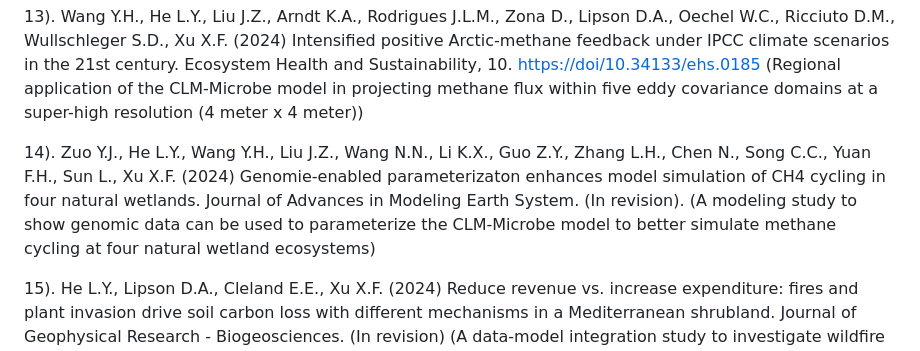
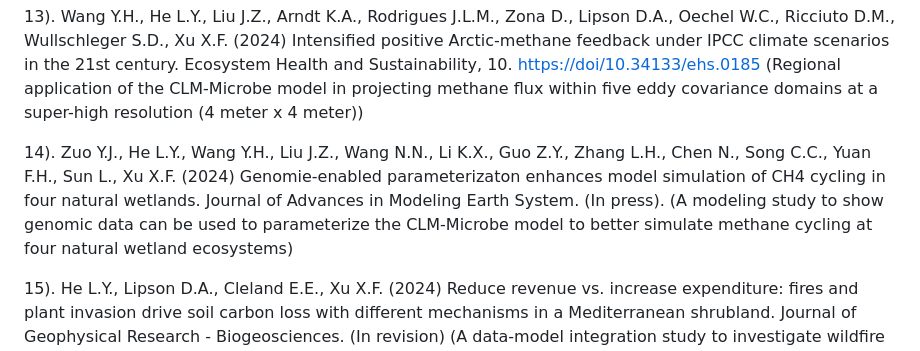
Before and after one commit to email-clm/CLM-Microbe, a Markdown page: README.md, the part around the change. Drawn GitHub-style.

```diff
--- a/README.md
+++ b/README.md
@@ -31,6 +31,6 @@ Publications with the CLM-Microbe model.
 
 13). Wang Y.H., He L.Y., Liu J.Z., Arndt K.A., Rodrigues J.L.M., Zona D., Lipson D.A., Oechel W.C., Ricciuto D.M., Wullschleger S.D., Xu X.F. (2024) Intensified positive Arctic-methane feedback under IPCC climate scenarios in the 21st century. Ecosystem Health and Sustainability, 10. [https://doi/10.34133/ehs.0185](https://spj.science.org/doi/10.34133/ehs.0185) (Regional application of the CLM-Microbe model in projecting methane flux within five eddy covariance domains at a super-high resolution (4 meter x 4 meter))
 
-14). Zuo Y.J., He L.Y., Wang Y.H., Liu J.Z., Wang N.N., Li K.X., Guo Z.Y., Zhang L.H., Chen N., Song C.C., Yuan F.H., Sun L., Xu X.F. (2024) Genomie-enabled parameterizaton enhances model simulation of CH4 cycling in four natural wetlands. Journal of Advances in Modeling Earth System. (In revision). (A modeling study to show genomic data can be used to parameterize the CLM-Microbe model to better simulate methane cycling at four natural wetland ecosystems)
+14). Zuo Y.J., He L.Y., Wang Y.H., Liu J.Z., Wang N.N., Li K.X., Guo Z.Y., Zhang L.H., Chen N., Song C.C., Yuan F.H., Sun L., Xu X.F. (2024) Genomie-enabled parameterizaton enhances model simulation of CH4 cycling in four natural wetlands. Journal of Advances in Modeling Earth System. (In press). (A modeling study to show genomic data can be used to parameterize the CLM-Microbe model to better simulate methane cycling at four natural wetland ecosystems)
 
 15). He L.Y., Lipson D.A., Cleland E.E., Xu X.F. (2024) Reduce revenue vs. increase expenditure: fires and plant invasion drive soil carbon loss with different mechanisms in a Mediterranean shrubland. Journal of Geophysical Research - Biogeosciences. (In revision) (A data-model integration study to investigate wildfire and plant invasion impacts on microbial carbon cycling in a Mediterranean shrubland ecosystem)
```
